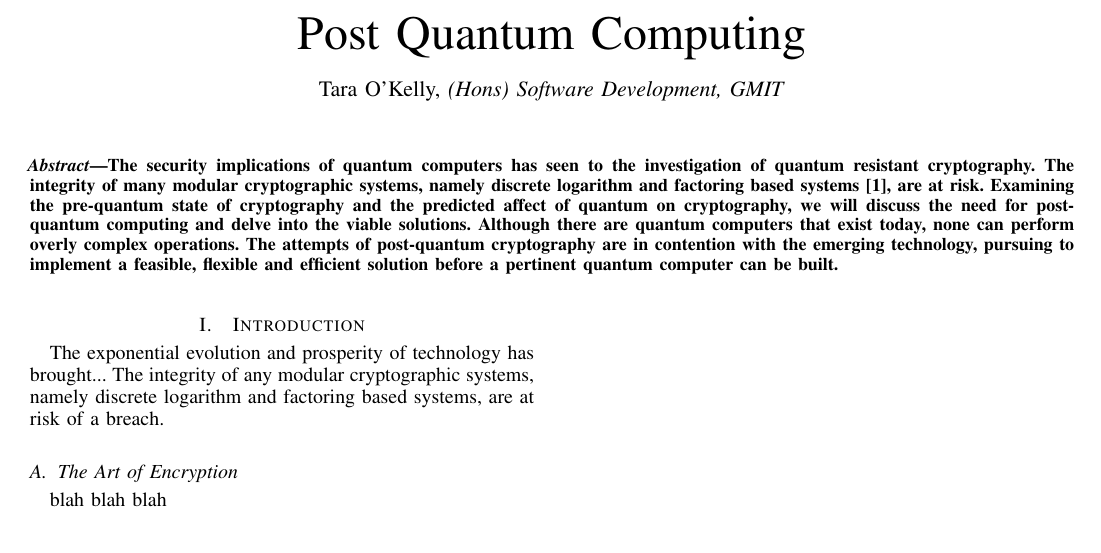
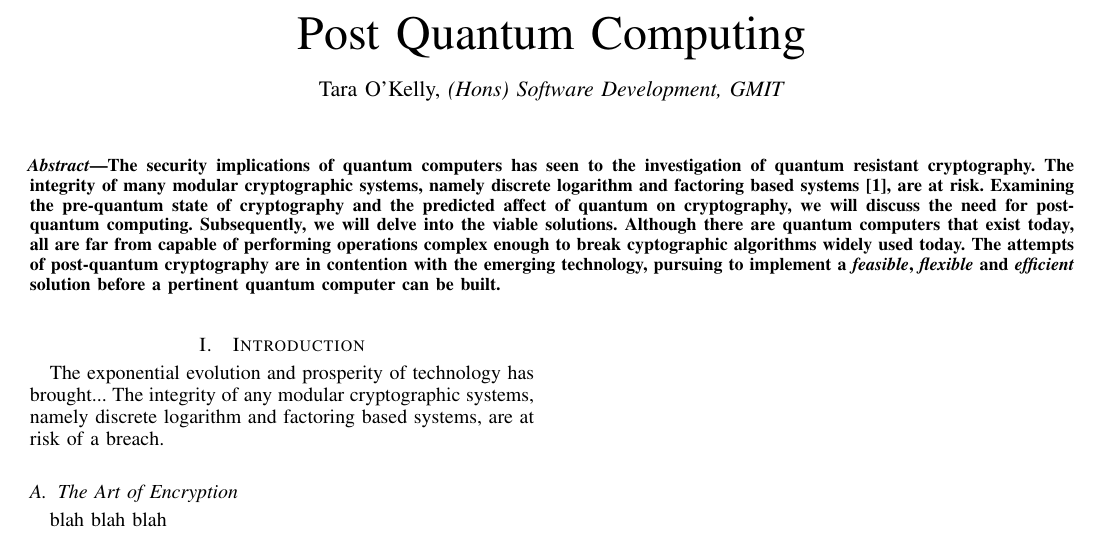
Before and after one commit to taraokelly/Impact-of-Quantum-Computing-on-Cryptography, a LaTeX paper (main.tex): part of the page, cut so that both start at the same text. Compiled offline with pdfLaTeX.

Commit message:
Abstract - third draft

```diff
--- a/main.tex
+++ b/main.tex
@@ -456,7 +456,13 @@
 \maketitle
 \end{@twocolumnfalse}
 \begin{abstract}
-The security implications of quantum computers has seen to the investigation of quantum resistant cryptography. The integrity of many modular cryptographic systems, namely discrete logarithm and factoring based systems \cite{secrisk}, are at risk. Examining the pre-quantum state of cryptography and the predicted affect of quantum on cryptography, we will discuss the need for post-quantum computing and delve into the viable solutions. Although there are quantum computers that exist today, none can perform overly complex operations. The attempts of post-quantum cryptography are in contention with the emerging technology, pursuing to implement a feasible, flexible and efficient solution before a pertinent quantum computer can be built.
+The security implications of quantum computers has seen to the investigation of quantum resistant cryptography. The integrity of many modular cryptographic systems, namely discrete logarithm and factoring based systems \cite{secrisk}, are at risk. Examining the pre-quantum state of cryptography and the predicted affect of quantum on cryptography, we will discuss the need for post-quantum computing. Subsequently, we will delve into the viable solutions. Although there are quantum computers that exist today, all are far from capable of performing operations complex enough to break cyptographic algorithms widely used today. The attempts of post-quantum cryptography are in contention with the emerging technology, pursuing to implement a \textbf{\textit{feasible}}, \textbf{\textit{flexible}} and \textbf{\textit{efficient}} solution before a pertinent quantum computer can be built.
+
+%The security implications of quantum computers has seen to the investigation of quantum resistant cryptography. The integrity of many modular cryptographic systems, namely discrete logarithm and factoring based systems \cite{secrisk}, are at risk. Examining the pre-quantum state of cryptography and the predicted affect of quantum on cryptography, we will discuss the need for post-quantum computing and delve into the viable solutions. Although there are quantum computers that exist today, all are far from capable of performing operations complex enough to break cyptographic algorithms widely used today. The attempts of post-quantum cryptography are in contention with the emerging technology, pursuing to implement a \textbf{\textit{feasible}}, \textbf{\textit{flexible}} and \textbf{\textit{efficient}} solution before a pertinent quantum computer can be built.
+
+%The security implications of quantum computers has seen to the investigation of quantum resistant cryptography. The integrity of many modular cryptographic systems, namely discrete logarithm and factoring based systems \cite{secrisk}, are at risk. Examining the pre-quantum state of cryptography and the predicted affect of quantum on cryptography, we will discuss the need for post-quantum computing and delve into the viable solutions. Although there are quantum computers that exist today, none can perform overly complex operations. The attempts of post-quantum cryptography are in contention with the emerging technology, pursuing to implement a feasible, flexible and efficient solution before a pertinent quantum computer can be built.
+
+%The security implications of quantum computers has seen to the investigation of quantum resistant cryptography. The integrity of many modular cryptographic systems, namely discrete logarithm and factoring based systems \cite{secrisk}, are at risk. Examining the pre-quantum state of cryptography and the predicted affect of quantum on cryptography, we will discuss the need for post-quantum computing and delve into the viable solutions. The attempts of post-quantum cryptography are in contention with the emerging technology, pursuing to implement a feasible, flexible and efficient solution before a pertinent quantum computer can be built. Although there are quantum computers that exist today, all are far from capable of performing operations complex enough to break cyptographic algorithms widely used today.
 \end{abstract}
 %\begin{IEEEkeywords}
 %IEEEtran, journal, \LaTeX, paper, template.
```
Also changed, not shown: Post_Quantum_Cryptography.pdf.
